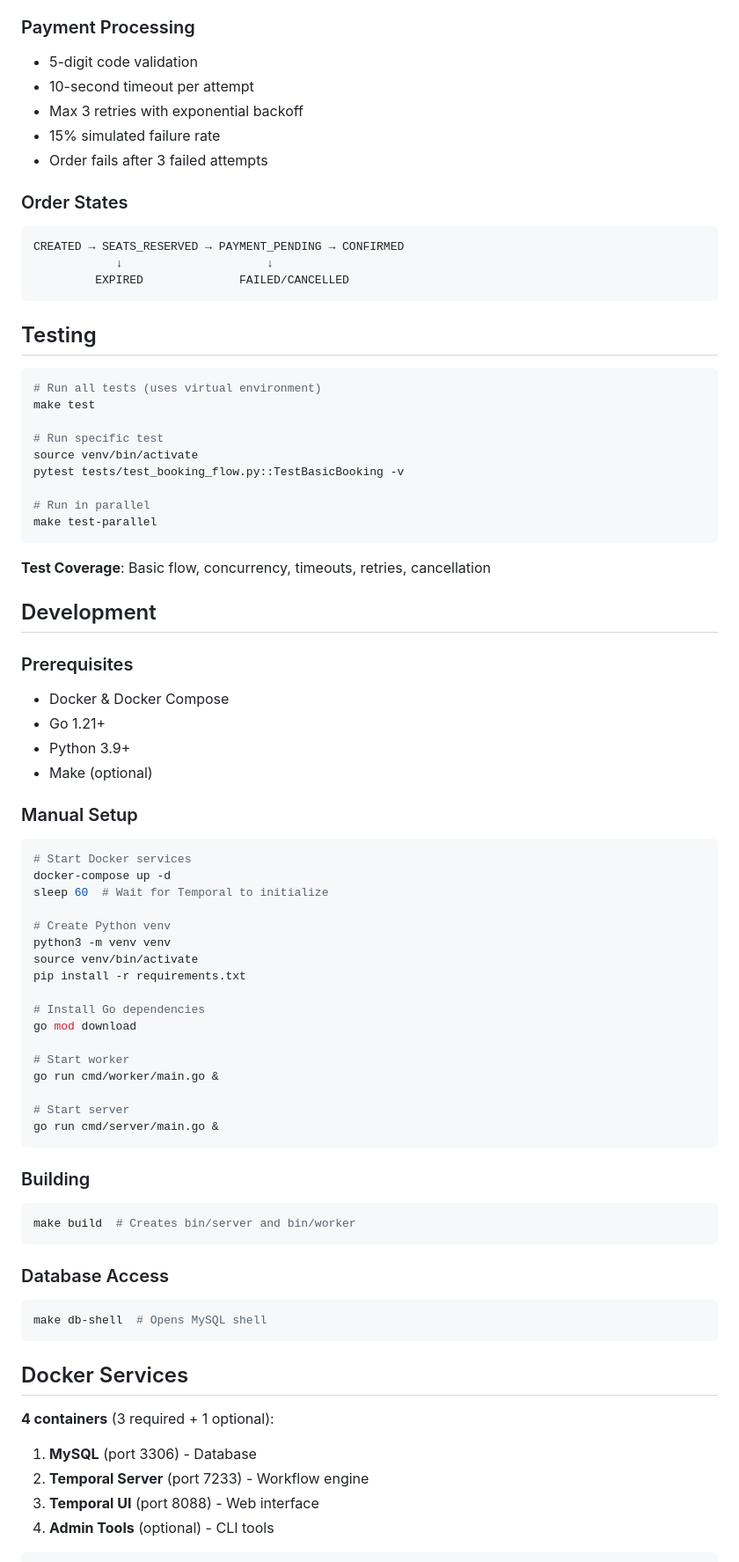
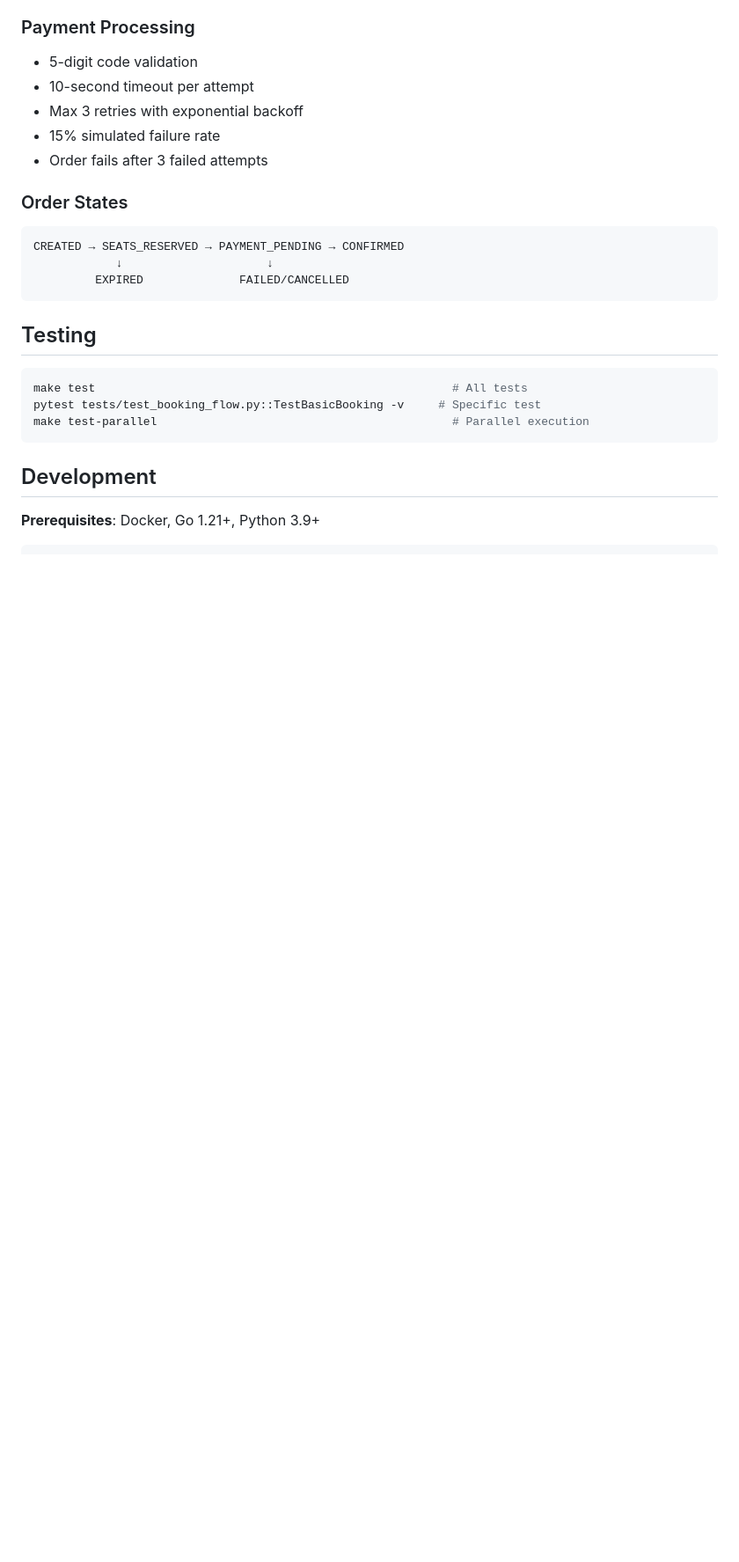
Before and after one commit to sdafni/flight_ex, a Markdown page: README.md, the part around the change printed below. Shown: that part at 88% size. GitHub-like rendering; blank space fills up the shorter version.

Commit message:
shorten readme

````diff
--- a/README.md
+++ b/README.md
@@ -110,64 +103,13 @@ CREATED → SEATS_RESERVED → PAYMENT_PENDING → CONFIRMED
 ## Testing
 
 ```bash
-# Run all tests (uses virtual environment)
-make test
-
-# Run specific test
-source venv/bin/activate
-pytest tests/test_booking_flow.py::TestBasicBooking -v
-
-# Run in parallel
-make test-parallel
+make test                                                    # All tests
+pytest tests/test_booking_flow.py::TestBasicBooking -v     # Specific test
+make test-parallel                                           # Parallel execution
 ```
-
-**Test Coverage**: Basic flow, concurrency, timeouts, retries, cancellation
 
 ## Development
 
-### Prerequisites
-- Docker & Docker Compose
-- Go 1.21+
-- Python 3.9+
-- Make (optional)
-
-### Manual Setup
-```bash
-# Start Docker services
-docker-compose up -d
-sleep 60  # Wait for Temporal to initialize
-
-# Create Python venv
-python3 -m venv venv
-source venv/bin/activate
-pip install -r requirements.txt
-
-# Install Go dependencies
-go mod download
-
-# Start worker
-go run cmd/worker/main.go &
-
-# Start server
-go run cmd/server/main.go &
-```
-
-### Building
-```bash
-make build  # Creates bin/server and bin/worker
-```
-
-### Database Access
-```bash
-make db-shell  # Opens MySQL shell
-```
-
-## Docker Services
-
-**4 containers** (3 required + 1 optional):
-1. **MySQL** (port 3306) - Database
-2. **Temporal Server** (port 7233) - Workflow engine
-3. **Temporal UI** (port 8088) - Web interface
-4. **Admin Tools** (optional) - CLI tools
+**Prerequisites**: Docker, Go 1.21+, Python 3.9+
 
 ```bash
````
Also changed, not shown: other parts of README.md (+9 -90 lines).
